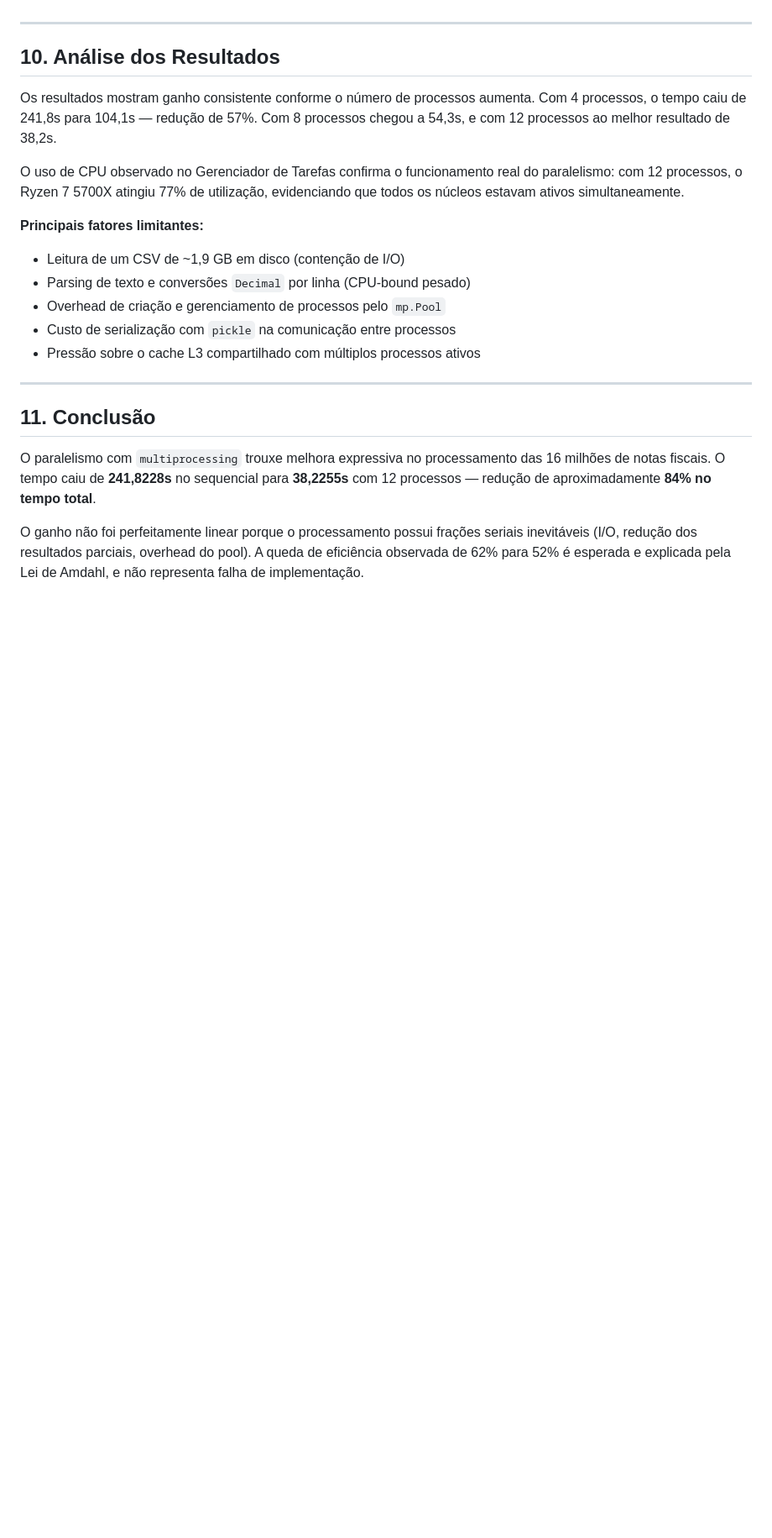
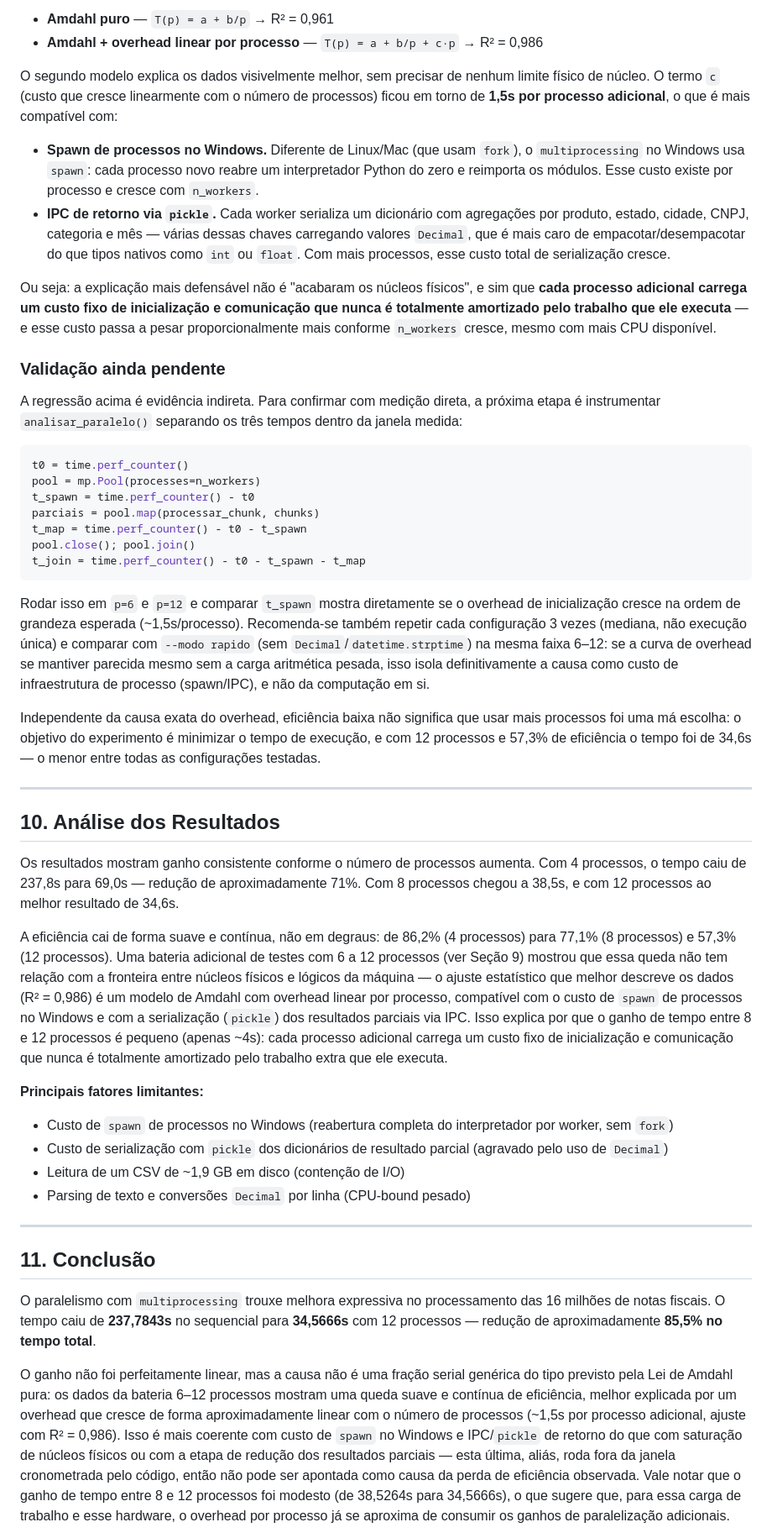
Before and after one commit to dev-lucasvsc/Distribuido-Doc_fiscall, a Markdown page: readme.md, the part around one of its changes. Shown at 84% size. GitHub-like rendering; blank space fills up the shorter version.

````diff
--- a/readme.md
+++ b/readme.md
@@ -159,25 +180,51 @@ Vale destacar que eficiência baixa não significa que usar mais processos foi u
+- **Amdahl puro** — `T(p) = a + b/p` → R² = 0,961
+- **Amdahl + overhead linear por processo** — `T(p) = a + b/p + c·p` → R² = 0,986
+
+O segundo modelo explica os dados visivelmente melhor, sem precisar de nenhum limite físico de núcleo. O termo `c` (custo que cresce linearmente com o número de processos) ficou em torno de **1,5s por processo adicional**, o que é mais compatível com:
+
+- **Spawn de processos no Windows.** Diferente de Linux/Mac (que usam `fork`), o `multiprocessing` no Windows usa `spawn`: cada processo novo reabre um interpretador Python do zero e reimporta os módulos. Esse custo existe por processo e cresce com `n_workers`.
+- **IPC de retorno via `pickle`.** Cada worker serializa um dicionário com agregações por produto, estado, cidade, CNPJ, categoria e mês — várias dessas chaves carregando valores `Decimal`, que é mais caro de empacotar/desempacotar do que tipos nativos como `int` ou `float`. Com mais processos, esse custo total de serialização cresce.
+
+Ou seja: a explicação mais defensável não é "acabaram os núcleos físicos", e sim que **cada processo adicional carrega um custo fixo de inicialização e comunicação que nunca é totalmente amortizado pelo trabalho que ele executa** — e esse custo passa a pesar proporcionalmente mais conforme `n_workers` cresce, mesmo com mais CPU disponível.
+
+### Validação ainda pendente
+
+A regressão acima é evidência indireta. Para confirmar com medição direta, a próxima etapa é instrumentar `analisar_paralelo()` separando os três tempos dentro da janela medida:
+
+```python
+t0 = time.perf_counter()
+pool = mp.Pool(processes=n_workers)
+t_spawn = time.perf_counter() - t0
+parciais = pool.map(processar_chunk, chunks)
+t_map = time.perf_counter() - t0 - t_spawn
+pool.close(); pool.join()
+t_join = time.perf_counter() - t0 - t_spawn - t_map
+```
+
+Rodar isso em `p=6` e `p=12` e comparar `t_spawn` mostra diretamente se o overhead de inicialização cresce na ordem de grandeza esperada (~1,5s/processo). Recomenda-se também repetir cada configuração 3 vezes (mediana, não execução única) e comparar com `--modo rapido` (sem `Decimal`/`datetime.strptime`) na mesma faixa 6–12: se a curva de overhead se mantiver parecida mesmo sem a carga aritmética pesada, isso isola definitivamente a causa como custo de infraestrutura de processo (spawn/IPC), e não da computação em si.
+
+Independente da causa exata do overhead, eficiência baixa não significa que usar mais processos foi uma má escolha: o objetivo do experimento é minimizar o tempo de execução, e com 12 processos e 57,3% de eficiência o tempo foi de 34,6s — o menor entre todas as configurações testadas.
 
 ---
 
 ## 10. Análise dos Resultados
 
-Os resultados mostram ganho consistente conforme o número de processos aumenta. Com 4 processos, o tempo caiu de 241,8s para 104,1s — redução de 57%. Com 8 processos chegou a 54,3s, e com 12 processos ao melhor resultado de 38,2s.
+Os resultados mostram ganho consistente conforme o número de processos aumenta. Com 4 processos, o tempo caiu de 237,8s para 69,0s — redução de aproximadamente 71%. Com 8 processos chegou a 38,5s, e com 12 processos ao melhor resultado de 34,6s.
 
-O uso de CPU observado no Gerenciador de Tarefas confirma o funcionamento real do paralelismo: com 12 processos, o Ryzen 7 5700X atingiu 77% de utilização, evidenciando que todos os núcleos estavam ativos simultaneamente.
+A eficiência cai de forma suave e contínua, não em degraus: de 86,2% (4 processos) para 77,1% (8 processos) e 57,3% (12 processos). Uma bateria adicional de testes com 6 a 12 processos (ver Seção 9) mostrou que essa queda não tem relação com a fronteira entre núcleos físicos e lógicos da máquina — o ajuste estatístico que melhor descreve os dados (R² = 0,986) é um modelo de Amdahl com overhead linear por processo, compatível com o custo de `spawn` de processos no Windows e com a serialização (`pickle`) dos resultados parciais via IPC. Isso explica por que o ganho de tempo entre 8 e 12 processos é pequeno (apenas ~4s): cada processo adicional carrega um custo fixo de inicialização e comunicação que nunca é totalmente amortizado pelo trabalho extra que ele executa.
 
 **Principais fatores limitantes:**
 
+- Custo de `spawn` de processos no Windows (reabertura completa do interpretador por worker, sem `fork`)
+- Custo de serialização com `pickle` dos dicionários de resultado parcial (agravado pelo uso de `Decimal`)
 - Leitura de um CSV de ~1,9 GB em disco (contenção de I/O)
 - Parsing de texto e conversões `Decimal` por linha (CPU-bound pesado)
-- Overhead de criação e gerenciamento de processos pelo `mp.Pool`
-- Custo de serialização com `pickle` na comunicação entre processos
-- Pressão sobre o cache L3 compartilhado com múltiplos processos ativos
 
 ---
 
 ## 11. Conclusão
 
-O paralelismo com `multiprocessing` trouxe melhora expressiva no processamento das 16 milhões de notas fiscais. O tempo caiu de **241,8228s** no sequencial para **38,2255s** com 12 processos — redução de aproximadamente **84% no tempo total**.
+O paralelismo com `multiprocessing` trouxe melhora expressiva no processamento das 16 milhões de notas fiscais. O tempo caiu de **237,7843s** no sequencial para **34,5666s** com 12 processos — redução de aproximadamente **85,5% no tempo total**.
 
-O ganho não foi perfeitamente linear porque o processamento possui frações seriais inevitáveis (I/O, redução dos resultados parciais, overhead do pool). A queda de eficiência observada de 62% para 52% é esperada e explicada pela Lei de Amdahl, e não representa falha de implementação.
+O ganho não foi perfeitamente linear, mas a causa não é uma fração serial genérica do tipo previsto pela Lei de Amdahl pura: os dados da bateria 6–12 processos mostram uma queda suave e contínua de eficiência, melhor explicada por um overhead que cresce de forma aproximadamente linear com o número de processos (~1,5s por processo adicional, ajuste com R² = 0,986). Isso é mais coerente com custo de `spawn` no Windows e IPC/`pickle` de retorno do que com saturação de núcleos físicos ou com a etapa de redução dos resultados parciais — esta última, aliás, roda fora da janela cronometrada pelo código, então não pode ser apontada como causa da perda de eficiência observada. Vale notar que o ganho de tempo entre 8 e 12 processos foi modesto (de 38,5264s para 34,5666s), o que sugere que, para essa carga de trabalho e esse hardware, o overhead por processo já se aproxima de consumir os ganhos de paralelização adicionais.
 
````
Also changed, not shown: other parts of readme.md (+43 -22 lines).
